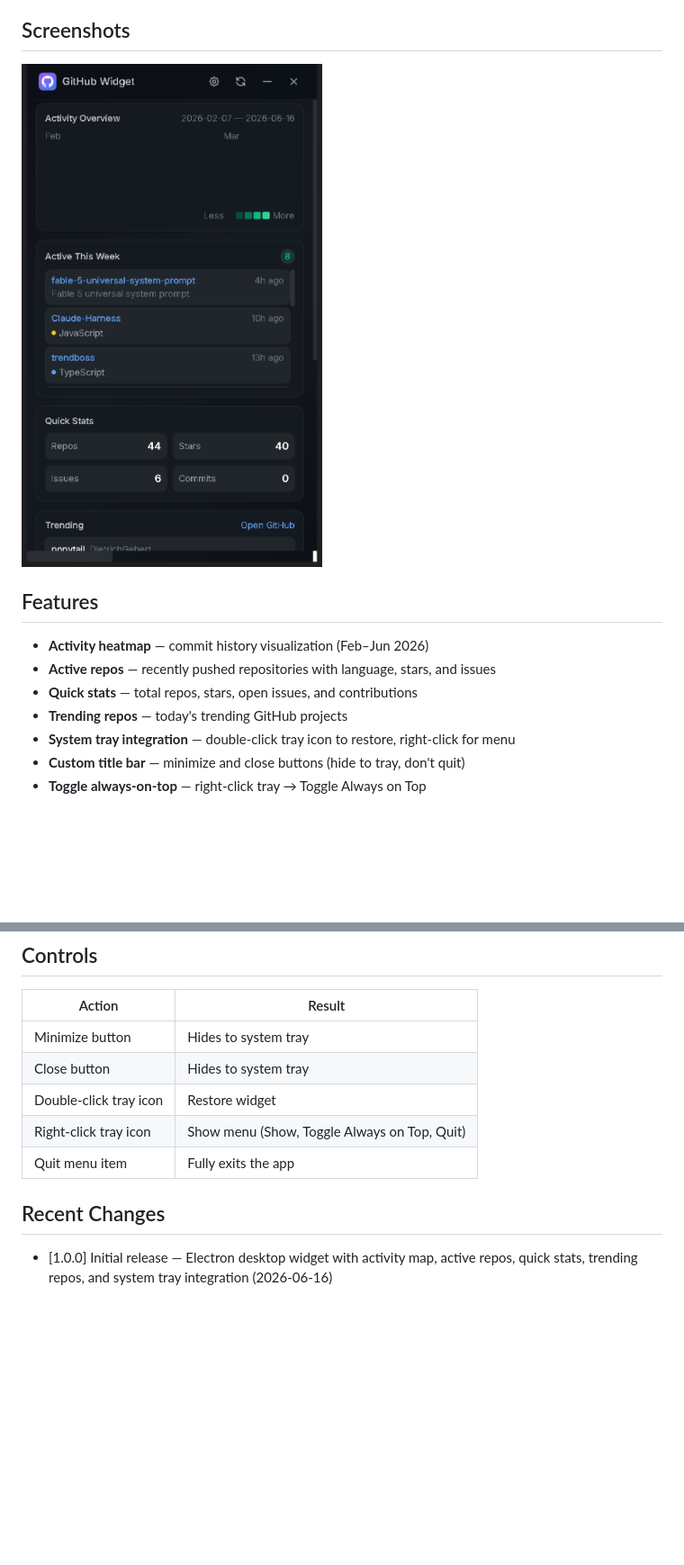
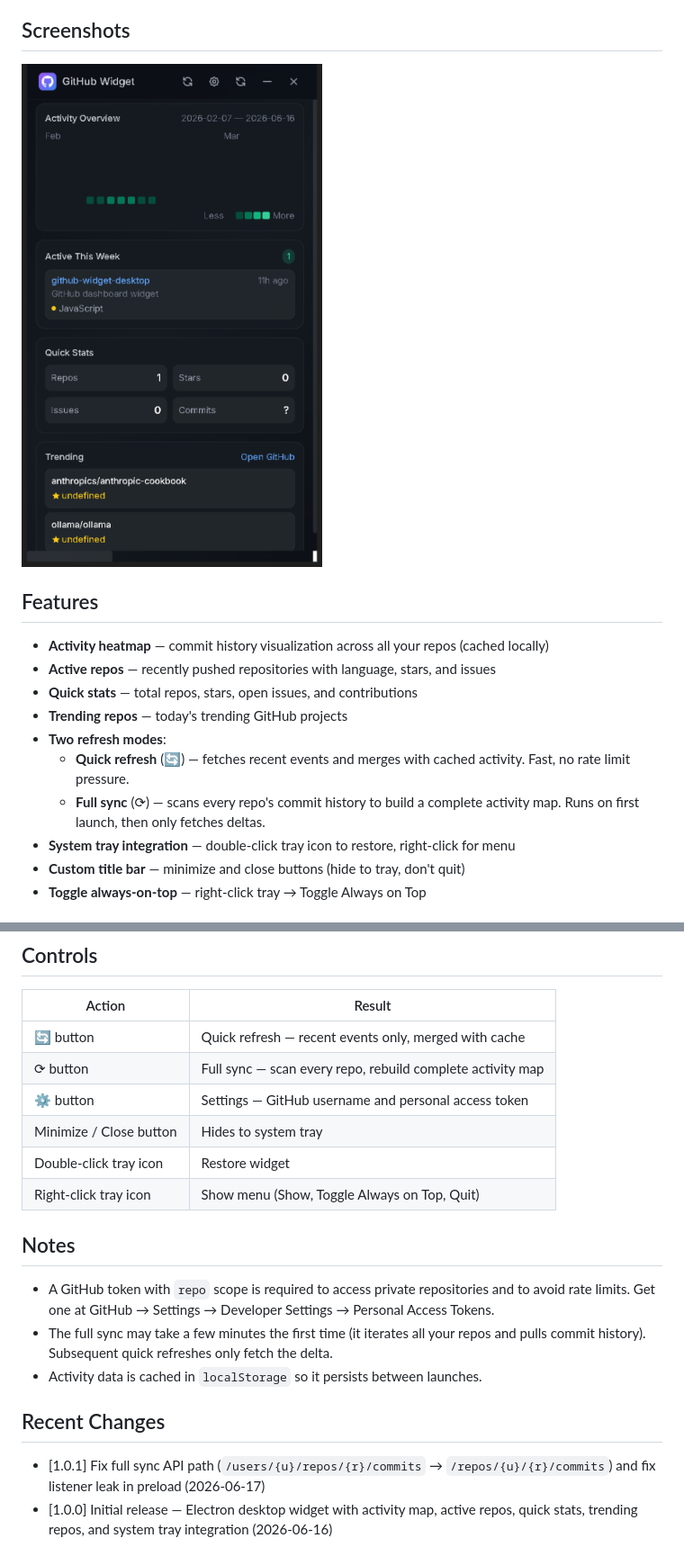
Before and after one commit to benclawbot/github-widget-desktop, a Markdown page: README.md, 2 parts joined by grey strips. Shown at 90% size. Drawn GitHub-style; pictures changed too: screenshots/widget.png; blank space fills up the shorter version.

```diff
--- a/README.md
+++ b/README.md
@@ -8,10 +8,13 @@ A lightweight GitHub dashboard widget for Windows — always accessible on your
 
 ## Features
 
-- **Activity heatmap** — commit history visualization (Feb–Jun 2026)
+- **Activity heatmap** — commit history visualization across all your repos (cached locally)
 - **Active repos** — recently pushed repositories with language, stars, and issues
 - **Quick stats** — total repos, stars, open issues, and contributions
 - **Trending repos** — today's trending GitHub projects
+- **Two refresh modes**:
+  - **Quick refresh** (🔄) — fetches recent events and merges with cached activity. Fast, no rate limit pressure.
+  - **Full sync** (⟳) — scans every repo's commit history to build a complete activity map. Runs on first launch, then only fetches deltas.
 - **System tray integration** — double-click tray icon to restore, right-click for menu
 - **Custom title bar** — minimize and close buttons (hide to tray, don't quit)
 - **Toggle always-on-top** — right-click tray → Toggle Always on Top
@@ -38,12 +41,20 @@ npm run build   # build .exe installer
 
 | Action | Result |
 |--------|--------|
-| Minimize button | Hides to system tray |
-| Close button | Hides to system tray |
+| 🔄 button | Quick refresh — recent events only, merged with cache |
+| ⟳ button | Full sync — scan every repo, rebuild complete activity map |
+| ⚙ button | Settings — GitHub username and personal access token |
+| Minimize / Close button | Hides to system tray |
 | Double-click tray icon | Restore widget |
 | Right-click tray icon | Show menu (Show, Toggle Always on Top, Quit) |
-| Quit menu item | Fully exits the app |
+
+## Notes
+
+- A GitHub token with `repo` scope is required to access private repositories and to avoid rate limits. Get one at GitHub → Settings → Developer Settings → Personal Access Tokens.
+- The full sync may take a few minutes the first time (it iterates all your repos and pulls commit history). Subsequent quick refreshes only fetch the delta.
+- Activity data is cached in `localStorage` so it persists between launches.
 
 ## Recent Changes
 
+- [1.0.1] Fix full sync API path (`/users/{u}/repos/{r}/commits` → `/repos/{u}/{r}/commits`) and fix listener leak in preload (2026-06-17)
 - [1.0.0] Initial release — Electron desktop widget with activity map, active repos, quick stats, trending repos, and system tray integration (2026-06-16)
```
Also changed, not shown: 2 other files.
